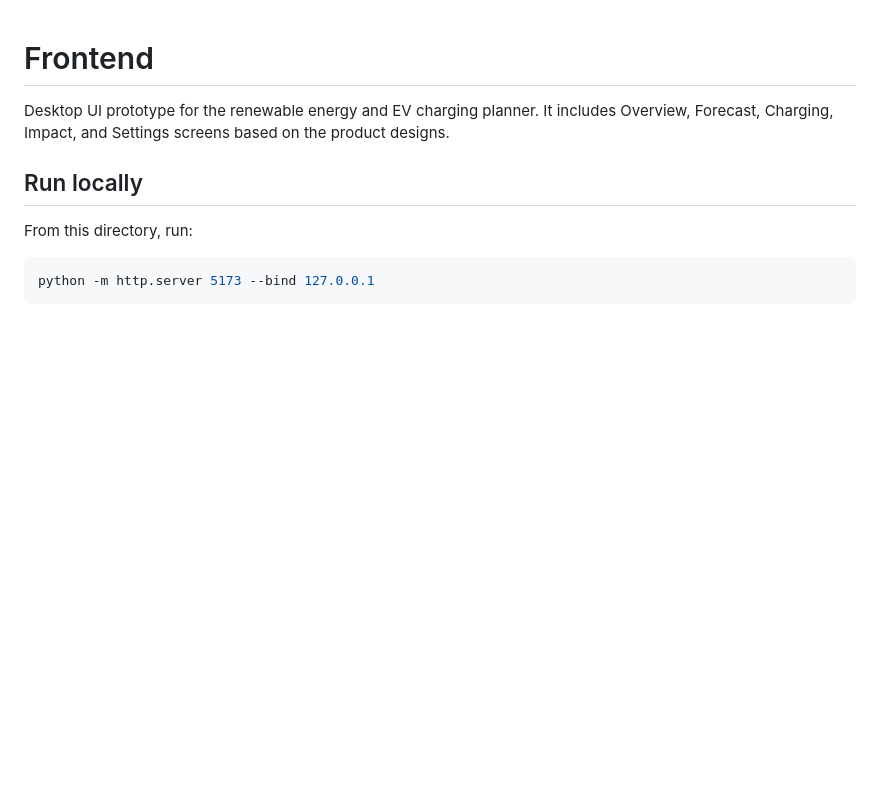
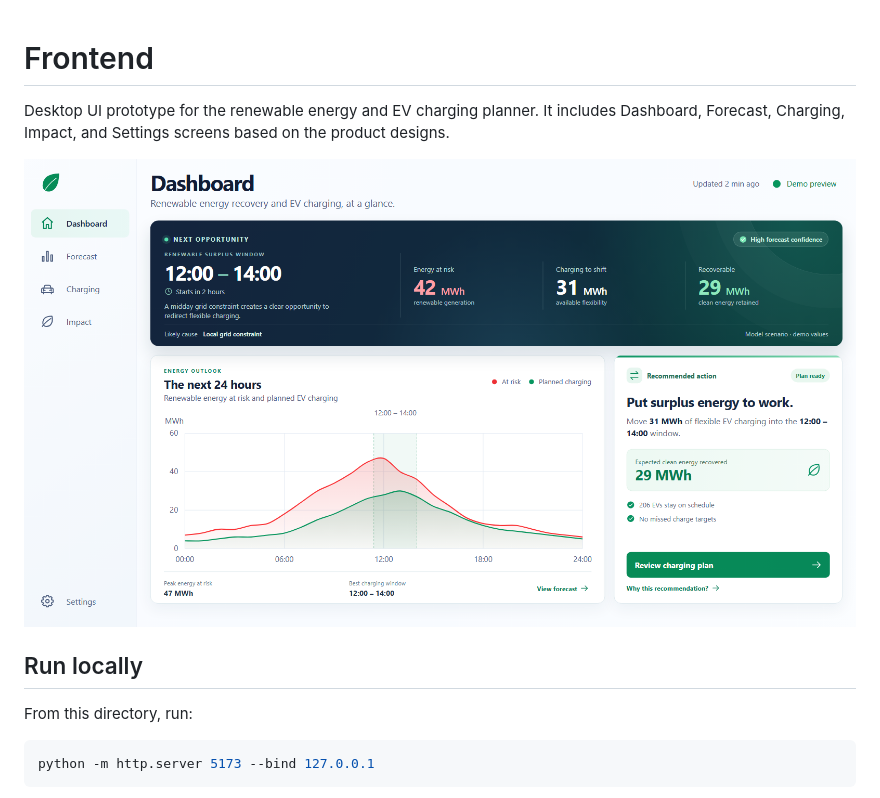
Before and after one commit to MarcoLadeira/SaveThePlanet, a Markdown page: frontend/README.md, the part around the change. GitHub-like rendering; pictures changed too: docs/screenshots/dashboard.png (added); blank space fills up the shorter version.

Commit message:
feat(frontend): refresh dashboard visual design

```diff
--- a/frontend/README.md
+++ b/frontend/README.md
@@ -1,6 +1,8 @@
 # Frontend
 
-Desktop UI prototype for the renewable energy and EV charging planner. It includes Overview, Forecast, Charging, Impact, and Settings screens based on the product designs.
+Desktop UI prototype for the renewable energy and EV charging planner. It includes Dashboard, Forecast, Charging, Impact, and Settings screens based on the product designs.
+
+![Dashboard preview](../docs/screenshots/dashboard.png)
 
 ## Run locally
 
```
Also changed, not shown: docs/screenshots/overview.png (deleted), 2 other files.
